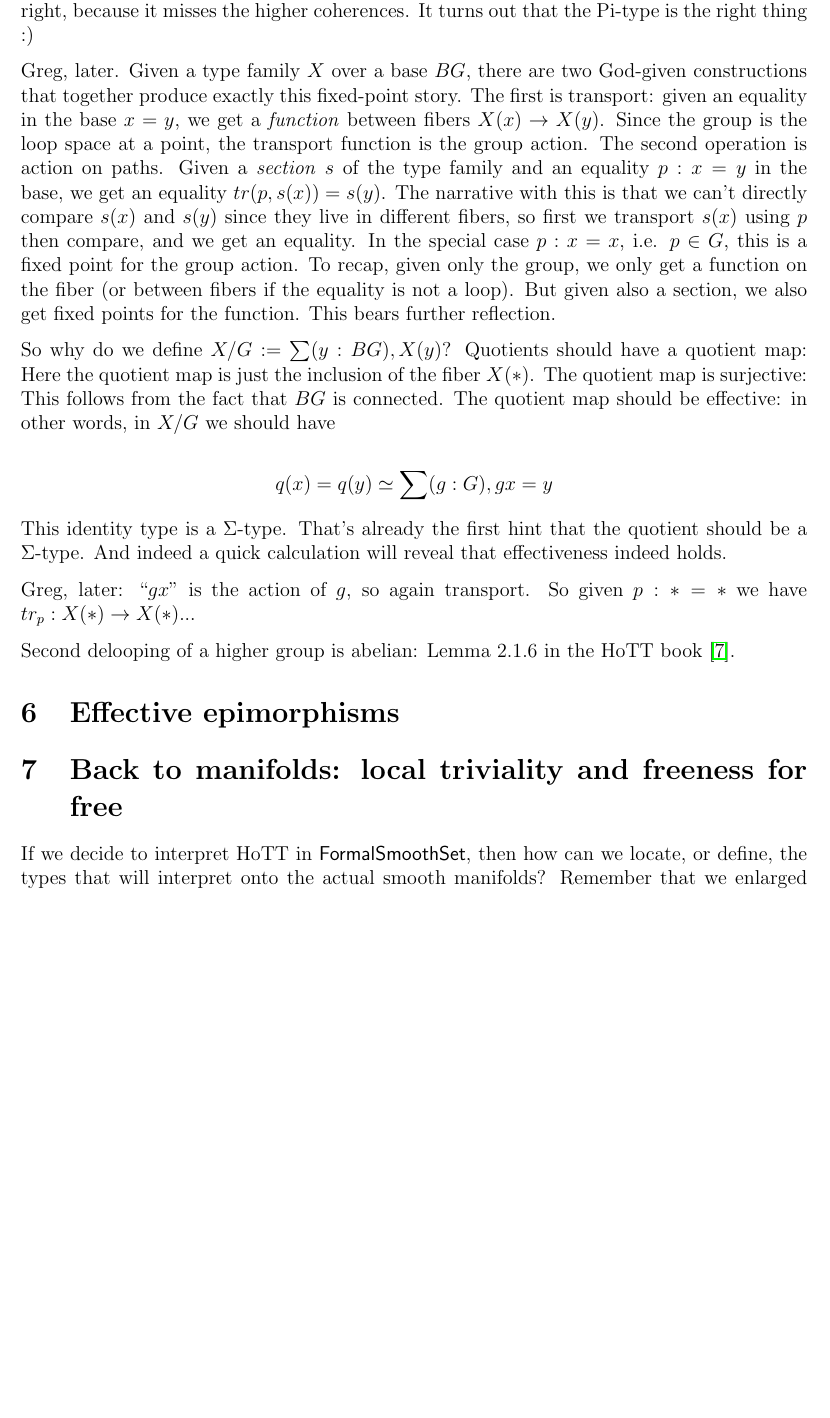
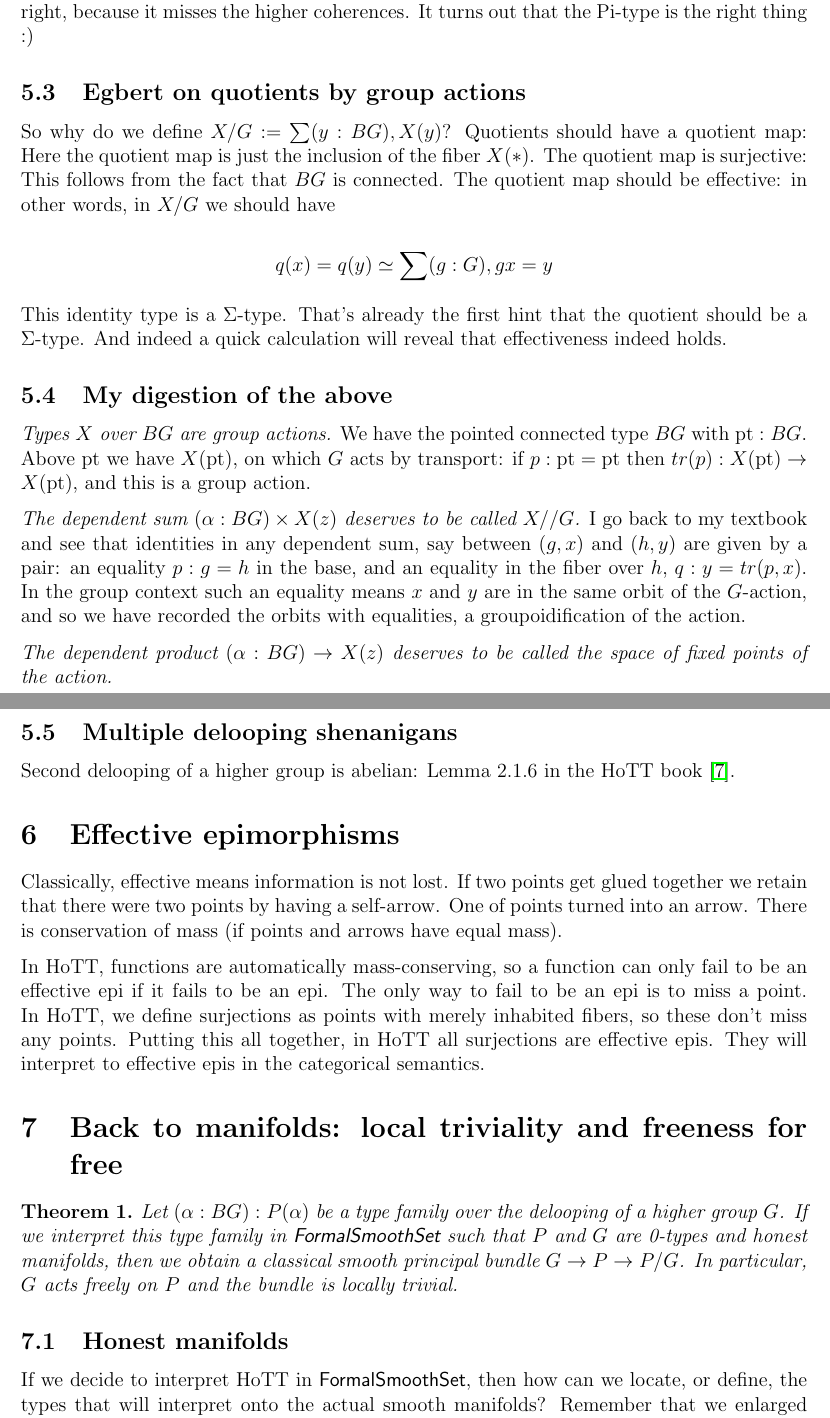
Before and after one commit to glangmead/writing, a LaTeX paper (geometry/geometry.tex): part of page 4 of 9 before the commit and two parts of pages 4 and 5 of 9 after it, the two joined at a grey line, cut so that both start at the same text, the shorter picture padded with empty space. Compiled offline with pdfLaTeX.

Commit message:
pulled in zulip post; more placeholder language; placeholder theorem

```diff
--- a/geometry/geometry.tex
+++ b/geometry/geometry.tex
@@ -65,19 +68,34 @@ $$\prod (y : BG), X(y).$$
 
 However, if $X$ is not a $G$-set but a $G$-type, then that first type of fixed points isn't quite right, because it misses the higher coherences. It turns out that the Pi-type is the right thing :)
 
-Greg, later. Given a type family $X$ over a base $BG$, there are two God-given constructions that together produce exactly this fixed-point story. The first is transport: given an equality in the base $x = y$, we get a \emph{function} between fibers $X(x)\to X(y)$. Since the group is the loop space at a point, the transport function is the group action. The second operation is action on paths. Given a \emph{section} $s$  of the type family and an equality $p : x = y$ in the base, we get an equality $tr(p, s(x)) = s(y)$. The narrative with this is that we can't directly compare $s(x)$ and $s(y)$ since they live in different fibers, so first we transport $s(x)$ using $p$ then compare, and we get an equality. In the special case $p : x = x$, i.e. $p \in G$, this is a fixed point for the group action. To recap, given only the group, we only get a function on the fiber (or between fibers if the equality is not a loop). But given also a section, we also get fixed points for the function. This bears further reflection.
-
+\subsection{Egbert on quotients by group actions}
 So why do we define $X/G := \sum (y : BG), X(y)$? Quotients should have a quotient map: Here the quotient map is just the inclusion of the fiber $X(*)$. The quotient map is surjective: This follows from the fact that $BG$ is connected. The quotient map should be effective: in other words, in $X/G$ we should have
 
 $$q(x)=q(y) \simeq \sum (g:G), gx=y$$
 
 This identity type is a $\Sigma$-type. That's already the first hint that the quotient should be a $\Sigma$-type. And indeed a quick calculation will reveal that effectiveness indeed holds.
 
-Greg, later: ``$gx$'' is the action of $g$, so again transport. So given $p:*=*$ we have $tr_p:X(*) \to X(*)$...
+\subsection{My digestion of the above}
+\emph{Types $X$ over $BG$ are group actions.} We have the pointed connected type $BG$ with $\pt : BG$. Above $\pt$ we have $X(\pt)$, on which $G$ acts by transport: if $p : \pt=\pt$ then $tr(p): X(\pt) \to X(\pt)$, and this is a group action.
 
+\emph{The dependent sum $(\alpha:BG)\times X(z)$ deserves to be called $X//G$.} I go back to my textbook and see that identities in any dependent sum, say between $(g, x)$ and $(h, y)$ are given by a pair: an equality $p:g=h$ in the base, and an equality in the fiber over $h$, $q:y=tr(p, x)$. In the group context such an equality means $x$ and $y$ are in the same orbit of the $G$-action, and so we have recorded the orbits with equalities, a groupoidification of the action.
+
+\emph{The dependent product $(\alpha:BG)\to X(z)$ deserves to be called the space of fixed points of the action.}
+
+\subsection{Multiple delooping shenanigans}
 Second delooping of a higher group is abelian: Lemma 2.1.6 in the HoTT book \cite{hottbook}.
+
 \section{Effective epimorphisms}
+Classically, effective means information is not lost. If two points get glued together we retain that there were two points by having a self-arrow. One of points turned into an arrow. There is conservation of mass (if points and arrows have equal mass).
+
+In HoTT, functions are automatically mass-conserving, so a function can only fail to be an effective epi if it fails to be an epi. The only way to fail to be an epi is to miss a point. In HoTT, we define surjections as points with merely inhabited fibers, so these don't miss any points. Putting this all together, in HoTT all surjections are effective epis. They will interpret to effective epis in the categorical semantics.
+
 \section{Back to manifolds: local triviality and freeness for free}
+\begin{mythm}
+	Let $(\alpha:BG): P(\alpha)$ be a type family over the delooping of a higher group $G$. If we interpret this type family in $\formalsmoothset$ such that $P$ and $G$ are 0-types and honest manifolds, then we obtain a classical smooth principal bundle $G\to P \to P/G$. In particular, $G$ acts freely on $P$ and the bundle is locally trivial.
+\end{mythm}
+
+\subsection{Honest manifolds}
 If we decide to interpret HoTT in \formalsmoothset, then how can we locate, or define, the types that will interpret onto the actual smooth manifolds? Remember that we enlarged the category tremendously along two dimensions: first we moved to sheaves, then we added higher structure.
 
 So for one thing, smooth manifolds lack higher structure and so will be among the 0-types. It remains therefore to find the non-exotic, or manifoldy, 0-types.
```
Also changed, not shown: geometry/geometry.pdf, geometry/geometry.tex (11 more changed lines).
